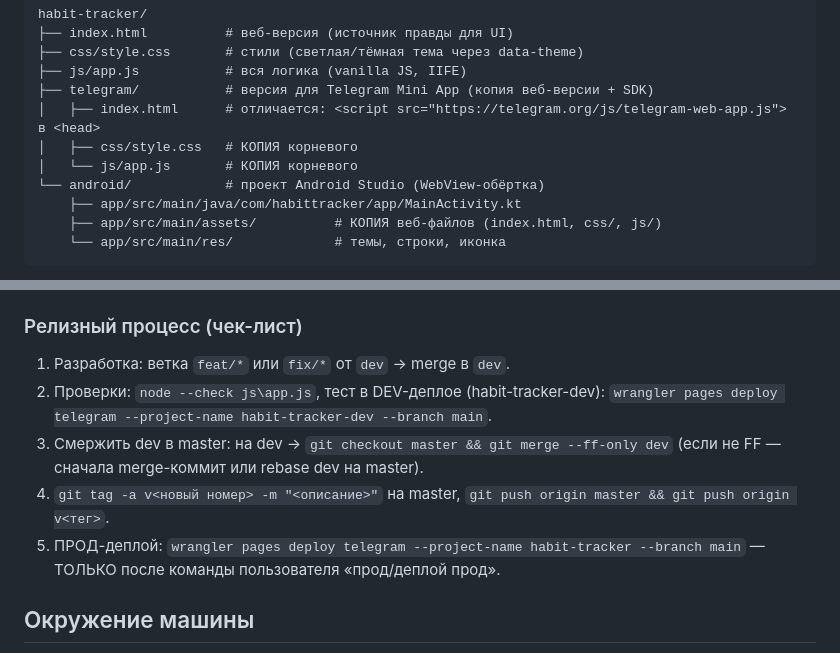
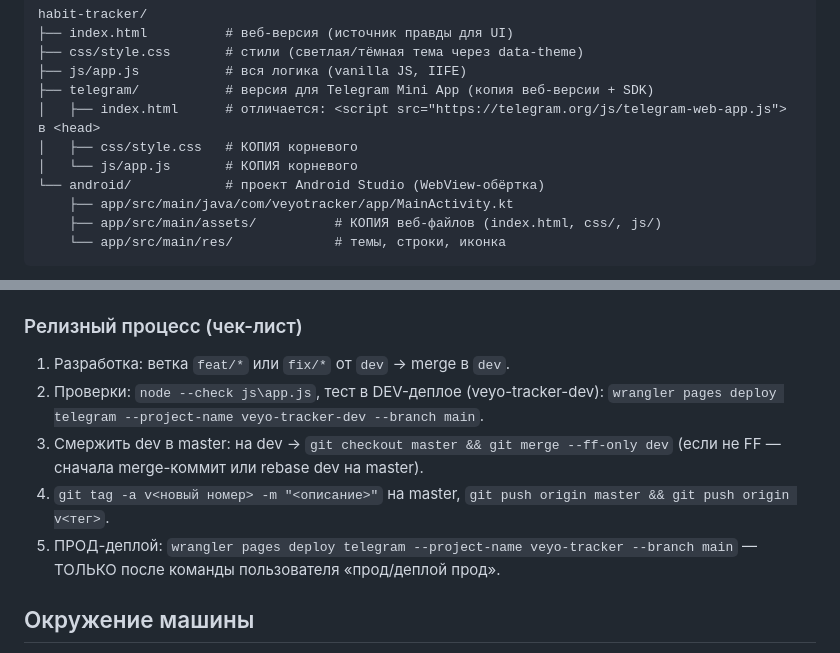
Before and after one commit to soranocode/veyo-tracker, a Markdown page: AGENTS.md, 2 parts joined by grey strips. Rendered like a GitHub page.

````diff
--- a/AGENTS.md
+++ b/AGENTS.md
@@ -22,7 +22,7 @@ habit-tracker/
 │   ├── css/style.css   # КОПИЯ корневого
 │   └── js/app.js       # КОПИЯ корневого
 └── android/            # проект Android Studio (WebView-обёртка)
-    ├── app/src/main/java/com/habittracker/app/MainActivity.kt
+    ├── app/src/main/java/com/veyotracker/app/MainActivity.kt
     ├── app/src/main/assets/          # КОПИЯ веб-файлов (index.html, css/, js/)
     └── app/src/main/res/             # темы, строки, иконка
 ```
@@ -128,10 +127,10 @@ $tg = $root.Replace('<meta name="viewport" content="width=device-width, initial-
 ### Релизный процесс (чек-лист)
 
 1. Разработка: ветка `feat/*` или `fix/*` от `dev` → merge в `dev`.
-2. Проверки: `node --check js\app.js`, тест в DEV-деплое (habit-tracker-dev): `wrangler pages deploy telegram --project-name habit-tracker-dev --branch main`.
+2. Проверки: `node --check js\app.js`, тест в DEV-деплое (veyo-tracker-dev): `wrangler pages deploy telegram --project-name veyo-tracker-dev --branch main`.
 3. Смержить dev в master: на dev → `git checkout master && git merge --ff-only dev` (если не FF — сначала merge-коммит или rebase dev на master).
 4. `git tag -a v<новый номер> -m "<описание>"` на master, `git push origin master && git push origin v<тег>`.
-5. ПРОД-деплой: `wrangler pages deploy telegram --project-name habit-tracker --branch main` — ТОЛЬКО после команды пользователя «прод/деплой прод».
+5. ПРОД-деплой: `wrangler pages deploy telegram --project-name veyo-tracker --branch main` — ТОЛЬКО после команды пользователя «прод/деплой прод».
 
 ## Окружение машины
 
````
Also changed, not shown: other parts of AGENTS.md (+9 -10 lines).
